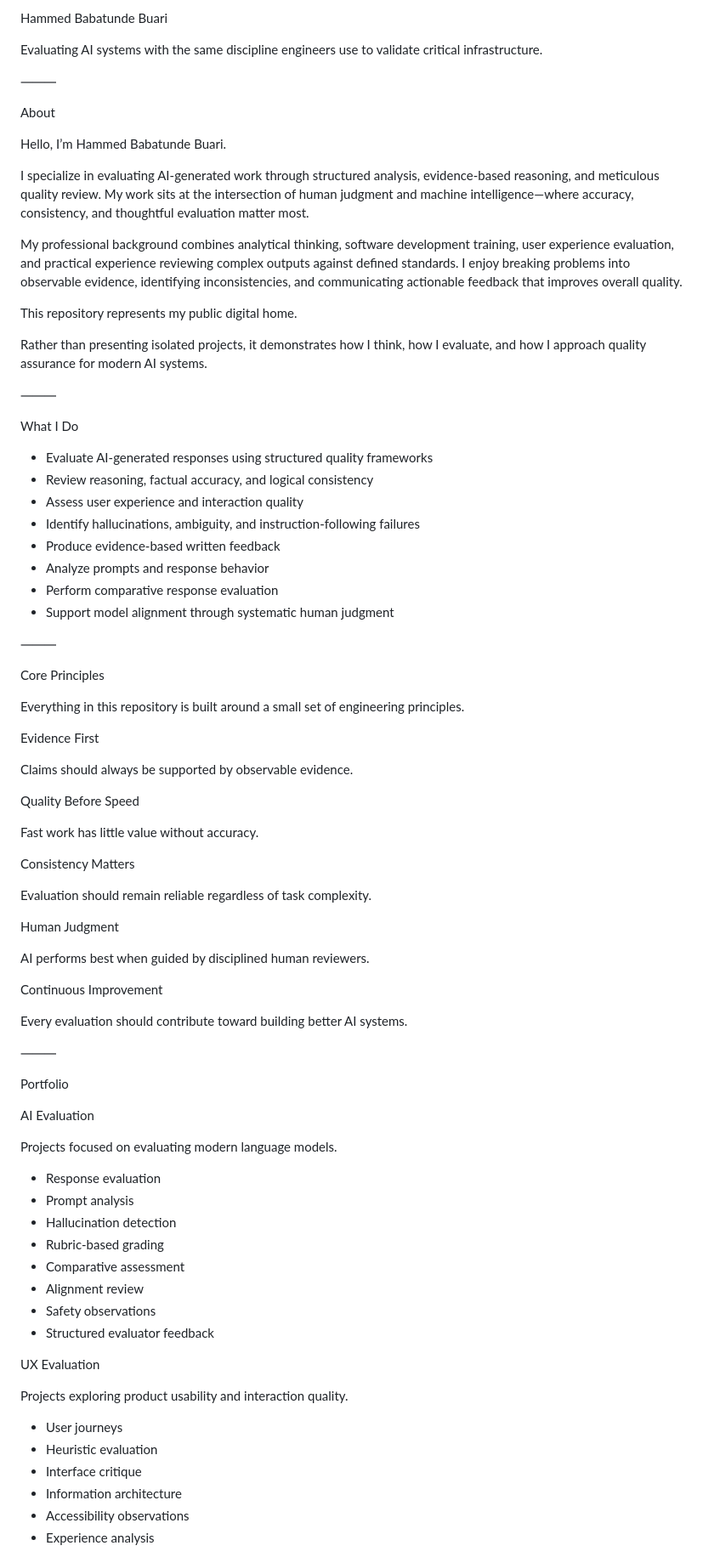
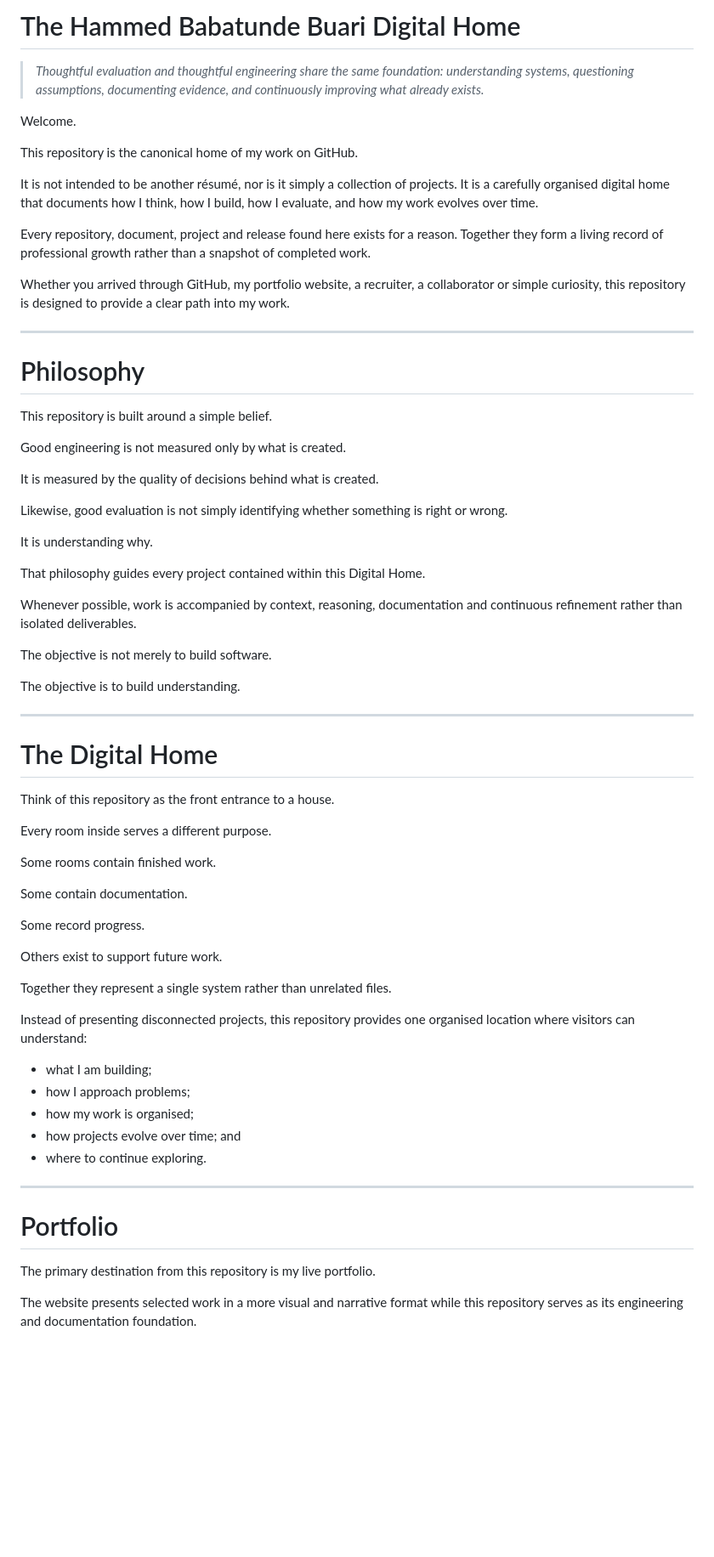
Before and after one commit to hammedbuari/hammedbuari.github.io, a Markdown page: README.md, the part around one of its changes. Shown at 85% size. Rendered like a GitHub page; blank space fills up the shorter version.

Commit message:
docs(readme): establish Canonical Edition v1.0 for the Digital Home

```diff
--- a/README.md
+++ b/README.md
@@ -1,85 +1,70 @@
-Hammed Babatunde Buari
+# The Hammed Babatunde Buari Digital Home
 
-Evaluating AI systems with the same discipline engineers use to validate critical infrastructure.
+> *Thoughtful evaluation and thoughtful engineering share the same foundation: understanding systems, questioning assumptions, documenting evidence, and continuously improving what already exists.*
 
-⸻
+Welcome.
 
-About
+This repository is the canonical home of my work on GitHub.
 
-Hello, I’m Hammed Babatunde Buari.
+It is not intended to be another résumé, nor is it simply a collection of projects. It is a carefully organised digital home that documents how I think, how I build, how I evaluate, and how my work evolves over time.
 
-I specialize in evaluating AI-generated work through structured analysis, evidence-based reasoning, and meticulous quality review. My work sits at the intersection of human judgment and machine intelligence—where accuracy, consistency, and thoughtful evaluation matter most.
+Every repository, document, project and release found here exists for a reason. Together they form a living record of professional growth rather than a snapshot of completed work.
 
-My professional background combines analytical thinking, software development training, user experience evaluation, and practical experience reviewing complex outputs against defined standards. I enjoy breaking problems into observable evidence, identifying inconsistencies, and communicating actionable feedback that improves overall quality.
+Whether you arrived through GitHub, my portfolio website, a recruiter, a collaborator or simple curiosity, this repository is designed to provide a clear path into my work.
 
-This repository represents my public digital home.
+---
 
-Rather than presenting isolated projects, it demonstrates how I think, how I evaluate, and how I approach quality assurance for modern AI systems.
+# Philosophy
 
-⸻
+This repository is built around a simple belief.
 
-What I Do
+Good engineering is not measured only by what is created.
 
-* Evaluate AI-generated responses using structured quality frameworks
-* Review reasoning, factual accuracy, and logical consistency
-* Assess user experience and interaction quality
-* Identify hallucinations, ambiguity, and instruction-following failures
-* Produce evidence-based written feedback
-* Analyze prompts and response behavior
-* Perform comparative response evaluation
-* Support model alignment through systematic human judgment
+It is measured by the quality of decisions behind what is created.
 
-⸻
+Likewise, good evaluation is not simply identifying whether something is right or wrong.
 
-Core Principles
+It is understanding why.
 
-Everything in this repository is built around a small set of engineering principles.
+That philosophy guides every project contained within this Digital Home.
 
-Evidence First
+Whenever possible, work is accompanied by context, reasoning, documentation and continuous refinement rather than isolated deliverables.
 
-Claims should always be supported by observable evidence.
+The objective is not merely to build software.
 
-Quality Before Speed
+The objective is to build understanding.
 
-Fast work has little value without accuracy.
+---
 
-Consistency Matters
+# The Digital Home
 
-Evaluation should remain reliable regardless of task complexity.
+Think of this repository as the front entrance to a house.
 
-Human Judgment
+Every room inside serves a different purpose.
 
-AI performs best when guided by disciplined human reviewers.
+Some rooms contain finished work.
 
-Continuous Improvement
+Some contain documentation.
 
-Every evaluation should contribute toward building better AI systems.
+Some record progress.
 
-⸻
+Others exist to support future work.
 
-Portfolio
+Together they represent a single system rather than unrelated files.
 
-AI Evaluation
+Instead of presenting disconnected projects, this repository provides one organised location where visitors can understand:
 
-Projects focused on evaluating modern language models.
+- what I am building;
+- how I approach problems;
+- how my work is organised;
+- how projects evolve over time; and
+- where to continue exploring.
 
-* Response evaluation
-* Prompt analysis
-* Hallucination detection
-* Rubric-based grading
-* Comparative assessment
-* Alignment review
-* Safety observations
-* Structured evaluator feedback
+---
 
-UX Evaluation
+# Portfolio
 
-Projects exploring product usability and interaction quality.
+The primary destination from this repository is my live portfolio.
 
-* User journeys
-* Heuristic evaluation
-* Interface critique
-* Information architecture
-* Accessibility observations
-* Experience analysis
+The website presents selected work in a more visual and narrative format while this repository serves as its engineering and documentation foundation.
 
```
Also changed, not shown: other parts of README.md (+241 -160 lines).
